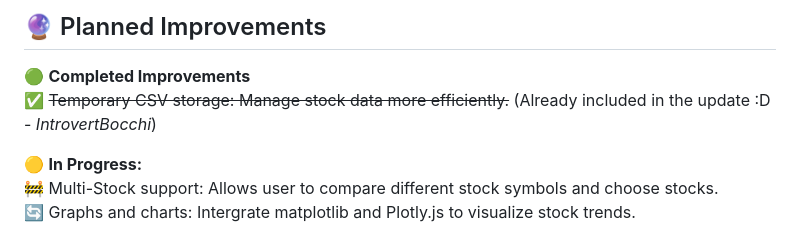
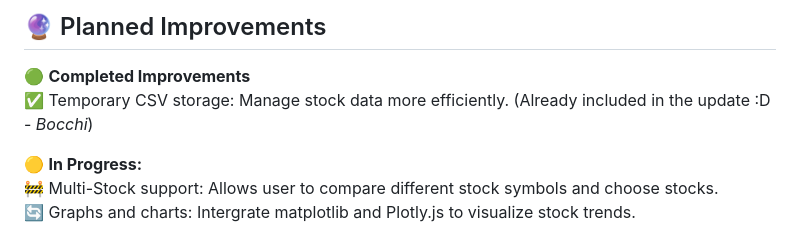
Before and after one commit to IntrovertBocchi/stock-predictor, a Markdown page: README.md, the part around the change. Drawn GitHub-style.

```diff
--- a/README.md
+++ b/README.md
@@ -77,7 +77,7 @@ http://127.0.0.1:5000/
 ## 🔮 Planned Improvements
 
 🟢 **Completed Improvements**<br>
-✅ ~~Temporary CSV storage: Manage stock data more efficiently.~~ (Already included in the update :D - _IntrovertBocchi_) <br>
+✅ Temporary CSV storage: Manage stock data more efficiently. (Already included in the update :D - _Bocchi_) <br>
 
 🟡 **In Progress:**<br>
 🚧 Multi-Stock support: Allows user to compare different stock symbols and choose stocks. <br>
```
